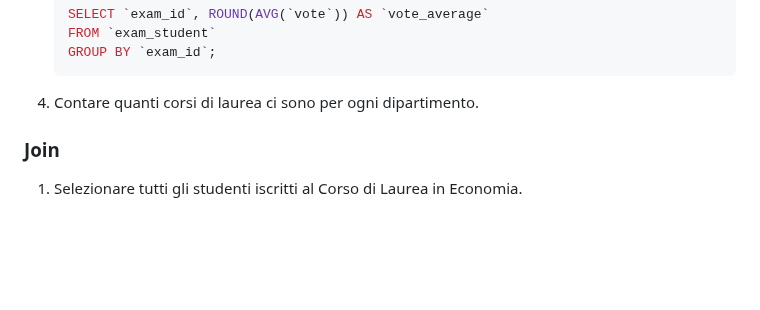
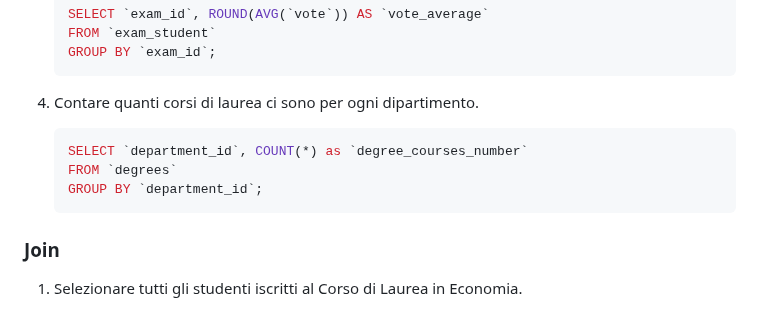
Before and after one commit to tommaso-mandorino/db-university, a Markdown page: README.md, the part around the change. Rendered like a GitHub page; blank space fills up the shorter version.

Commit message:
feat(readme.md): add group by query 4

````diff
--- a/README.md
+++ b/README.md
@@ -246,6 +246,12 @@ Risolvere le query basandosi sul database ottenuto dal file `schema.sql`.
 
 4. Contare quanti corsi di laurea ci sono per ogni dipartimento.
 
+    ```sql
+    SELECT `department_id`, COUNT(*) as `degree_courses_number`
+    FROM `degrees`
+    GROUP BY `department_id`;
+    ```
+
 ### Join
 
 1. Selezionare tutti gli studenti iscritti al Corso di Laurea in Economia.
````
